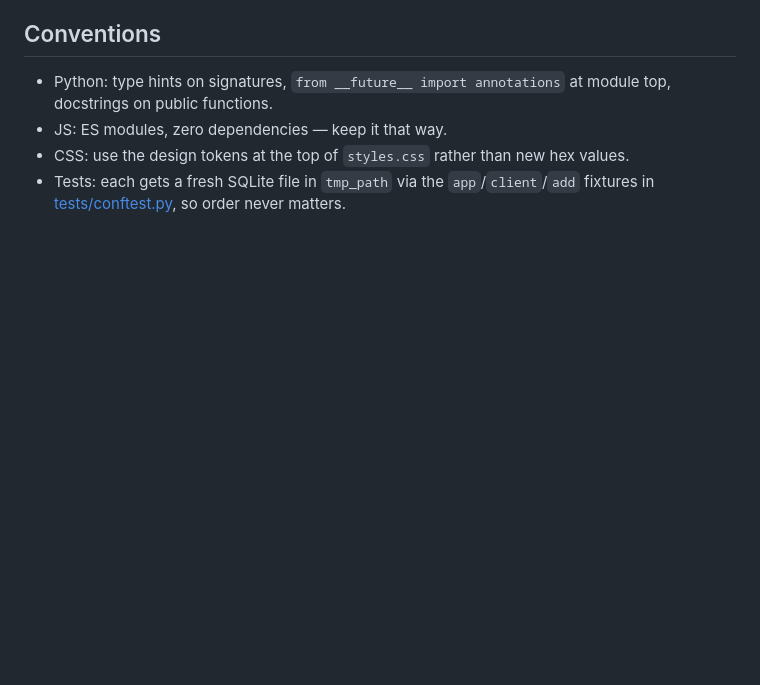
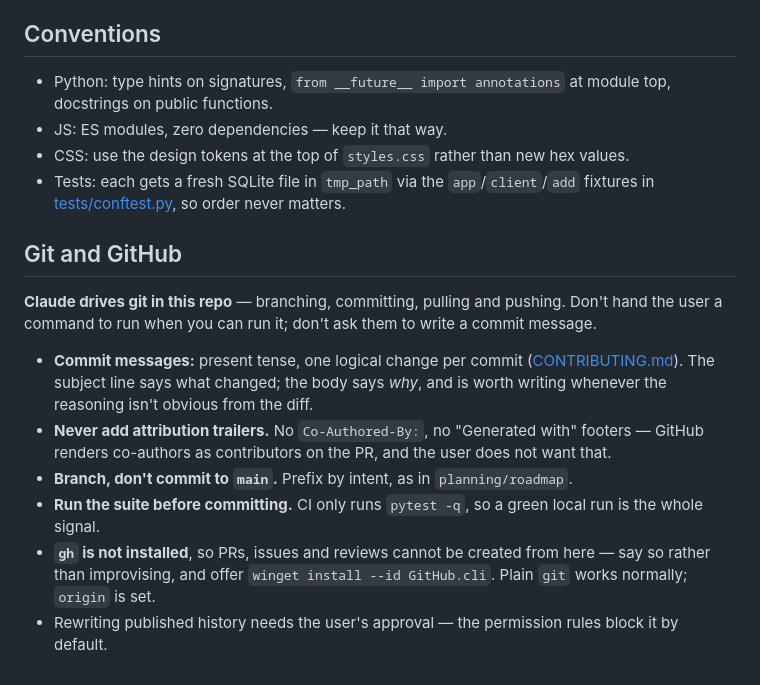
Before and after one commit to justins-li/Body-Shop, a Markdown page: CLAUDE.md, the part around the change. Rendered like a GitHub page; blank space fills up the shorter version.

Commit message:
Document git and GitHub workflow in CLAUDE.md
Records the standing instruction that Claude drives git in this repo --
branching, committing, pulling, pushing -- so a future session doesn't
default to handing over commands or asking for a commit message.

Also captures three things this session had to discover the hard way:
attribution trailers must not be added (GitHub renders Co-Authored-By as a
contributor), gh is not installed so PRs cannot be created from the CLI, and
rewriting published history is blocked pending approval.

Points commit-message style at CONTRIBUTING.md rather than restating it.

```diff
--- a/CLAUDE.md
+++ b/CLAUDE.md
@@ -44,3 +44,14 @@ Full layer-ownership table and rationale live in [docs/ARCHITECTURE.md](docs/ARC
 - JS: ES modules, zero dependencies — keep it that way.
 - CSS: use the design tokens at the top of `styles.css` rather than new hex values.
 - Tests: each gets a fresh SQLite file in `tmp_path` via the `app`/`client`/`add` fixtures in [tests/conftest.py](tests/conftest.py), so order never matters.
+
+## Git and GitHub
+
+**Claude drives git in this repo** — branching, committing, pulling and pushing. Don't hand the user a command to run when you can run it; don't ask them to write a commit message.
+
+- **Commit messages:** present tense, one logical change per commit ([CONTRIBUTING.md](CONTRIBUTING.md)). The subject line says what changed; the body says *why*, and is worth writing whenever the reasoning isn't obvious from the diff.
+- **Never add attribution trailers.** No `Co-Authored-By:`, no "Generated with" footers — GitHub renders co-authors as contributors on the PR, and the user does not want that.
+- **Branch, don't commit to `main`.** Prefix by intent, as in `planning/roadmap`.
+- **Run the suite before committing.** CI only runs `pytest -q`, so a green local run is the whole signal.
+- **`gh` is not installed**, so PRs, issues and reviews cannot be created from here — say so rather than improvising, and offer `winget install --id GitHub.cli`. Plain `git` works normally; `origin` is set.
+- Rewriting published history needs the user's approval — the permission rules block it by default.
```
